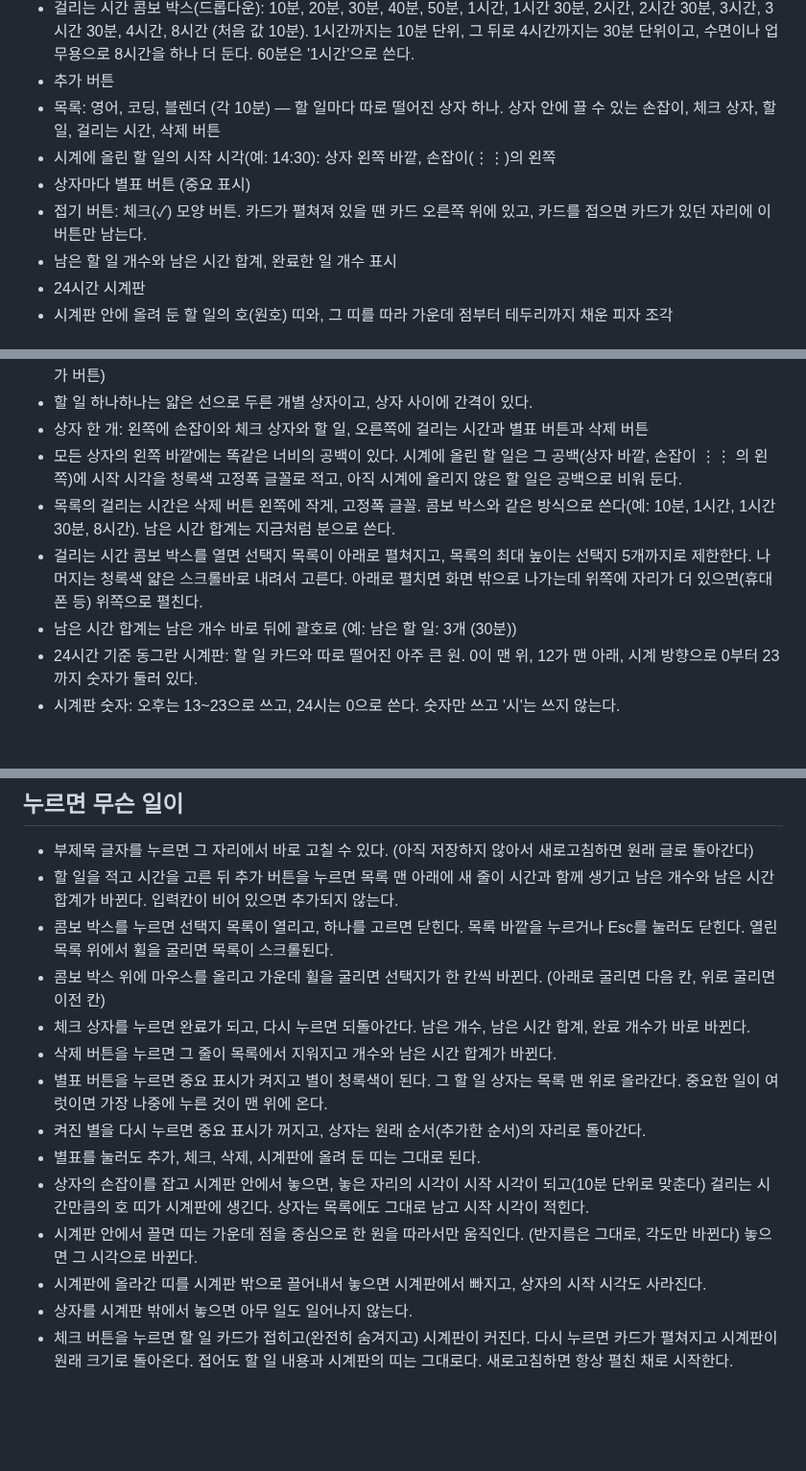
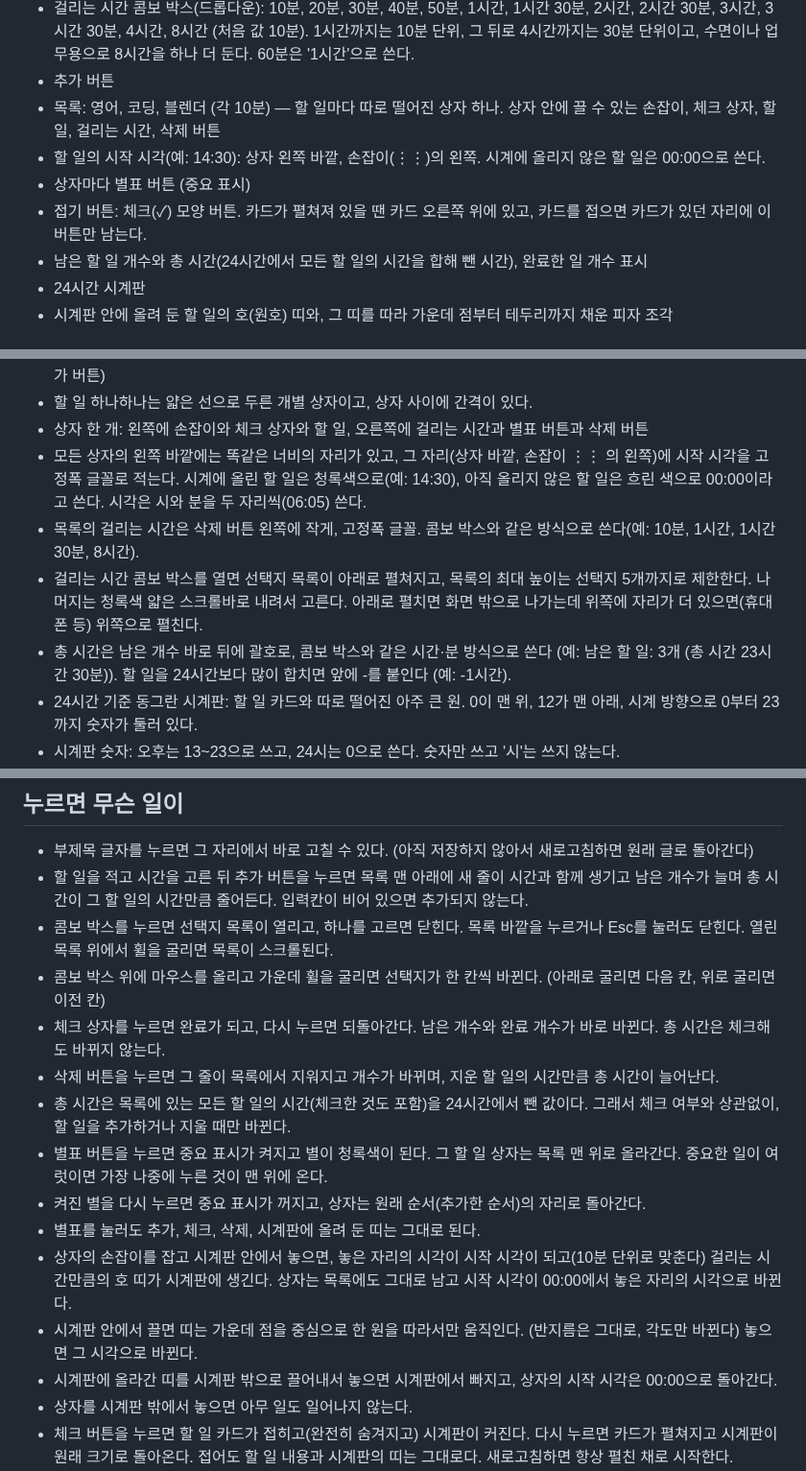
Before and after one commit to bbunning99/todo-bbunning99, a Markdown page: 명세.md, 3 parts joined by grey strips. Shown at 96% size. Rendered like a GitHub page; blank space fills up the shorter version.

Commit message:
명세.md를 총 시간(24시간에서 뺀 시간)과 00:00 시작 시각으로 고치기
Co-Authored-By: Claude Sonnet 5.5 <noreply@anthropic.com>
Claude-Session: https://claude.ai/code/session_01C9yw9oRPzkmkTATGcfWs8A

```diff
--- a/명세.md
+++ b/명세.md
@@ -10,10 +10,10 @@
 - 걸리는 시간 콤보 박스(드롭다운): 10분, 20분, 30분, 40분, 50분, 1시간, 1시간 30분, 2시간, 2시간 30분, 3시간, 3시간 30분, 4시간, 8시간 (처음 값 10분). 1시간까지는 10분 단위, 그 뒤로 4시간까지는 30분 단위이고, 수면이나 업무용으로 8시간을 하나 더 둔다. 60분은 '1시간'으로 쓴다.
 - 추가 버튼
 - 목록: 영어, 코딩, 블렌더 (각 10분) — 할 일마다 따로 떨어진 상자 하나. 상자 안에 끌 수 있는 손잡이, 체크 상자, 할 일, 걸리는 시간, 삭제 버튼
-- 시계에 올린 할 일의 시작 시각(예: 14:30): 상자 왼쪽 바깥, 손잡이(⋮⋮)의 왼쪽
+- 할 일의 시작 시각(예: 14:30): 상자 왼쪽 바깥, 손잡이(⋮⋮)의 왼쪽. 시계에 올리지 않은 할 일은 00:00으로 쓴다.
 - 상자마다 별표 버튼 (중요 표시)
 - 접기 버튼: 체크(✓) 모양 버튼. 카드가 펼쳐져 있을 땐 카드 오른쪽 위에 있고, 카드를 접으면 카드가 있던 자리에 이 버튼만 남는다.
-- 남은 할 일 개수와 남은 시간 합계, 완료한 일 개수 표시
+- 남은 할 일 개수와 총 시간(24시간에서 모든 할 일의 시간을 합해 뺀 시간), 완료한 일 개수 표시
 - 24시간 시계판
 - 시계판 안에 올려 둔 할 일의 호(원호) 띠와, 그 띠를 따라 가운데 점부터 테두리까지 채운 피자 조각
 
@@ -32,10 +32,10 @@
 - 입력칸, 시간 드롭다운, 추가 버튼은 한 줄에 나란히 (좁은 휴대폰(폭 430px 이하)에서는 입력칸 아래 줄에 시간과 추가 버튼)
 - 할 일 하나하나는 얇은 선으로 두른 개별 상자이고, 상자 사이에 간격이 있다.
 - 상자 한 개: 왼쪽에 손잡이와 체크 상자와 할 일, 오른쪽에 걸리는 시간과 별표 버튼과 삭제 버튼
-- 모든 상자의 왼쪽 바깥에는 똑같은 너비의 공백이 있다. 시계에 올린 할 일은 그 공백(상자 바깥, 손잡이 ⋮⋮ 의 왼쪽)에 시작 시각을 청록색 고정폭 글꼴로 적고, 아직 시계에 올리지 않은 할 일은 공백으로 비워 둔다.
-- 목록의 걸리는 시간은 삭제 버튼 왼쪽에 작게, 고정폭 글꼴. 콤보 박스와 같은 방식으로 쓴다(예: 10분, 1시간, 1시간 30분, 8시간). 남은 시간 합계는 지금처럼 분으로 쓴다.
+- 모든 상자의 왼쪽 바깥에는 똑같은 너비의 자리가 있고, 그 자리(상자 바깥, 손잡이 ⋮⋮ 의 왼쪽)에 시작 시각을 고정폭 글꼴로 적는다. 시계에 올린 할 일은 청록색으로(예: 14:30), 아직 올리지 않은 할 일은 흐린 색으로 00:00이라고 쓴다. 시각은 시와 분을 두 자리씩(06:05) 쓴다.
+- 목록의 걸리는 시간은 삭제 버튼 왼쪽에 작게, 고정폭 글꼴. 콤보 박스와 같은 방식으로 쓴다(예: 10분, 1시간, 1시간 30분, 8시간).
 - 걸리는 시간 콤보 박스를 열면 선택지 목록이 아래로 펼쳐지고, 목록의 최대 높이는 선택지 5개까지로 제한한다. 나머지는 청록색 얇은 스크롤바로 내려서 고른다. 아래로 펼치면 화면 밖으로 나가는데 위쪽에 자리가 더 있으면(휴대폰 등) 위쪽으로 펼친다.
-- 남은 시간 합계는 남은 개수 바로 뒤에 괄호로 (예: 남은 할 일: 3개 (30분))
+- 총 시간은 남은 개수 바로 뒤에 괄호로, 콤보 박스와 같은 시간·분 방식으로 쓴다 (예: 남은 할 일: 3개 (총 시간 23시간 30분)). 할 일을 24시간보다 많이 합치면 앞에 -를 붙인다 (예: -1시간).
 - 24시간 기준 동그란 시계판: 할 일 카드와 따로 떨어진 아주 큰 원. 0이 맨 위, 12가 맨 아래, 시계 방향으로 0부터 23까지 숫자가 둘러 있다.
 - 시계판 숫자: 오후는 13~23으로 쓰고, 24시는 0으로 쓴다. 숫자만 쓰고 '시'는 쓰지 않는다.
 - 시계판 숫자는 작게 쓰고, 테두리 눈금 바로 안쪽에 거의 닿을 만큼 둘레에 바싹 붙여 놓는다.
@@ -51,17 +51,18 @@
 
 ## 누르면 무슨 일이
 - 부제목 글자를 누르면 그 자리에서 바로 고칠 수 있다. (아직 저장하지 않아서 새로고침하면 원래 글로 돌아간다)
-- 할 일을 적고 시간을 고른 뒤 추가 버튼을 누르면 목록 맨 아래에 새 줄이 시간과 함께 생기고 남은 개수와 남은 시간 합계가 바뀐다. 입력칸이 비어 있으면 추가되지 않는다.
+- 할 일을 적고 시간을 고른 뒤 추가 버튼을 누르면 목록 맨 아래에 새 줄이 시간과 함께 생기고 남은 개수가 늘며 총 시간이 그 할 일의 시간만큼 줄어든다. 입력칸이 비어 있으면 추가되지 않는다.
 - 콤보 박스를 누르면 선택지 목록이 열리고, 하나를 고르면 닫힌다. 목록 바깥을 누르거나 Esc를 눌러도 닫힌다. 열린 목록 위에서 휠을 굴리면 목록이 스크롤된다.
 - 콤보 박스 위에 마우스를 올리고 가운데 휠을 굴리면 선택지가 한 칸씩 바뀐다. (아래로 굴리면 다음 칸, 위로 굴리면 이전 칸)
-- 체크 상자를 누르면 완료가 되고, 다시 누르면 되돌아간다. 남은 개수, 남은 시간 합계, 완료 개수가 바로 바뀐다.
-- 삭제 버튼을 누르면 그 줄이 목록에서 지워지고 개수와 남은 시간 합계가 바뀐다.
+- 체크 상자를 누르면 완료가 되고, 다시 누르면 되돌아간다. 남은 개수와 완료 개수가 바로 바뀐다. 총 시간은 체크해도 바뀌지 않는다.
+- 삭제 버튼을 누르면 그 줄이 목록에서 지워지고 개수가 바뀌며, 지운 할 일의 시간만큼 총 시간이 늘어난다.
+- 총 시간은 목록에 있는 모든 할 일의 시간(체크한 것도 포함)을 24시간에서 뺀 값이다. 그래서 체크 여부와 상관없이, 할 일을 추가하거나 지울 때만 바뀐다.
 - 별표 버튼을 누르면 중요 표시가 켜지고 별이 청록색이 된다. 그 할 일 상자는 목록 맨 위로 올라간다. 중요한 일이 여럿이면 가장 나중에 누른 것이 맨 위에 온다.
 - 켜진 별을 다시 누르면 중요 표시가 꺼지고, 상자는 원래 순서(추가한 순서)의 자리로 돌아간다.
 - 별표를 눌러도 추가, 체크, 삭제, 시계판에 올려 둔 띠는 그대로 된다.
-- 상자의 손잡이를 잡고 시계판 안에서 놓으면, 놓은 자리의 시각이 시작 시각이 되고(10분 단위로 맞춘다) 걸리는 시간만큼의 호 띠가 시계판에 생긴다. 상자는 목록에도 그대로 남고 시작 시각이 적힌다.
+- 상자의 손잡이를 잡고 시계판 안에서 놓으면, 놓은 자리의 시각이 시작 시각이 되고(10분 단위로 맞춘다) 걸리는 시간만큼의 호 띠가 시계판에 생긴다. 상자는 목록에도 그대로 남고 시작 시각이 00:00에서 놓은 자리의 시각으로 바뀐다.
 - 시계판 안에서 끌면 띠는 가운데 점을 중심으로 한 원을 따라서만 움직인다. (반지름은 그대로, 각도만 바뀐다) 놓으면 그 시각으로 바뀐다.
-- 시계판에 올라간 띠를 시계판 밖으로 끌어내서 놓으면 시계판에서 빠지고, 상자의 시작 시각도 사라진다.
+- 시계판에 올라간 띠를 시계판 밖으로 끌어내서 놓으면 시계판에서 빠지고, 상자의 시작 시각은 00:00으로 돌아간다.
 - 상자를 시계판 밖에서 놓으면 아무 일도 일어나지 않는다.
 - 체크 버튼을 누르면 할 일 카드가 접히고(완전히 숨겨지고) 시계판이 커진다. 다시 누르면 카드가 펼쳐지고 시계판이 원래 크기로 돌아온다. 접어도 할 일 내용과 시계판의 띠는 그대로다. 새로고침하면 항상 펼친 채로 시작한다.
 - 카드가 접혀 있는 동안에는 상자를 시계판으로 끌 수 없지만, 시계판에 올라간 띠는 옮기거나 뺄 수 있다.
```
Also changed, not shown: other parts of 명세.md (+5 -5 lines).
